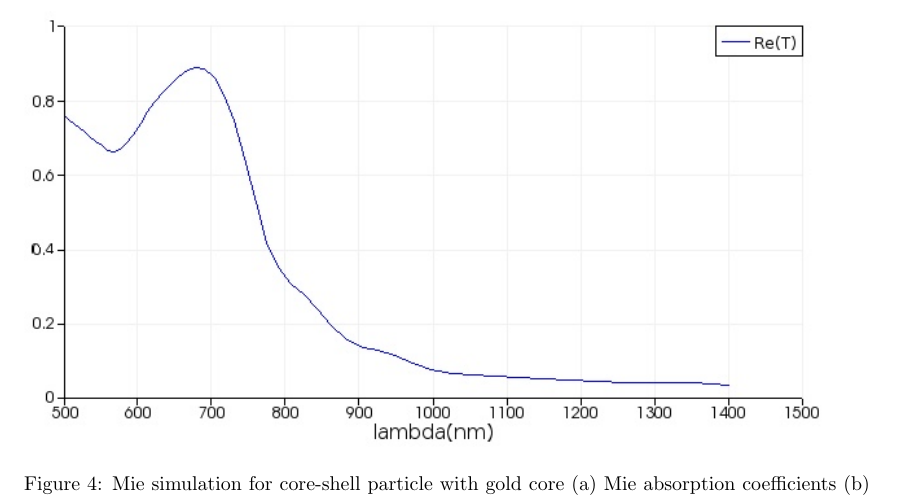
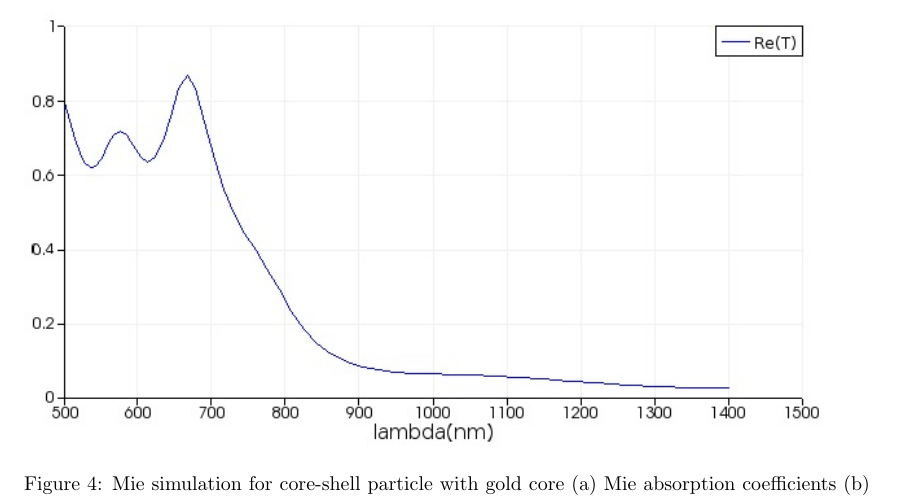
Before and after one commit to kostyfisik/preprints, a LaTeX document (2015-Ladutenko-Qabs/submission-nanoscale/comm_template/response-letter/response-letter.tex): part of page 8 of 9, cut so that both start at the same text. Compiled offline with pdfLaTeX.

Commit message:
Updated simulation of periodic HPC array

```diff
--- a/2015-Ladutenko-Qabs/submission-nanoscale/comm_template/response-letter/response-letter.tex
+++ b/2015-Ladutenko-Qabs/submission-nanoscale/comm_template/response-letter/response-letter.tex
@@ -389,12 +389,11 @@ have a good explanation for such a disagreement.
 \begin{figure}
   \includegraphics[width=0.95\textwidth]{Au-core-shell}\\
   c)\\
-   \includegraphics[width=0.95\textwidth]{fdtd-hcp}
+   \includegraphics[width=0.95\textwidth]{fdtd-Au-periodic-x-pol}
   \caption{Mie simulation for core-shell particle with gold core (a)
     Mie absorption coefficients (b) Mie efficency for scattering,
     absorbtion, extinction and backscattering.(c)\label{fig:Au-core-shell}}
 \end{figure}
-
 
 This way it looks that using particle array adds a whole banch of new
 physical features which deserve a separate investigation. No changes
```
Also changed, not shown: 2015-Ladutenko-Qabs/submission-nanoscale/comm_template/response-letter/fdtd-Au-periodic-x-pol.jpg (added), 2015-Ladutenko-Qabs/submission-nanoscale/comm_template/response-letter/fdtd-hcp.jpg (deleted), 2015-Ladutenko-Qabs/submission-nanoscale/comm_template/response-letter/response-letter.pdf.
